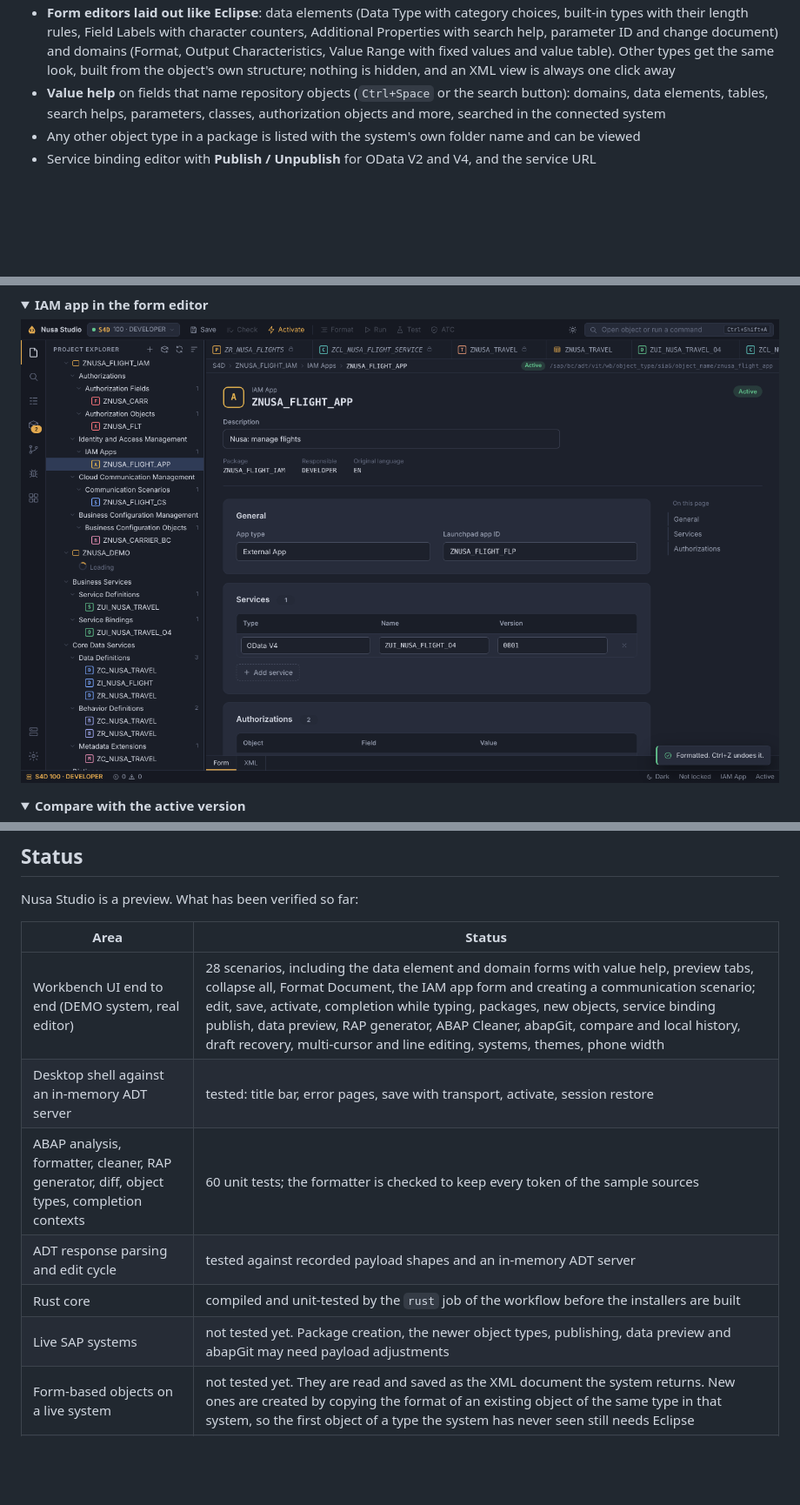
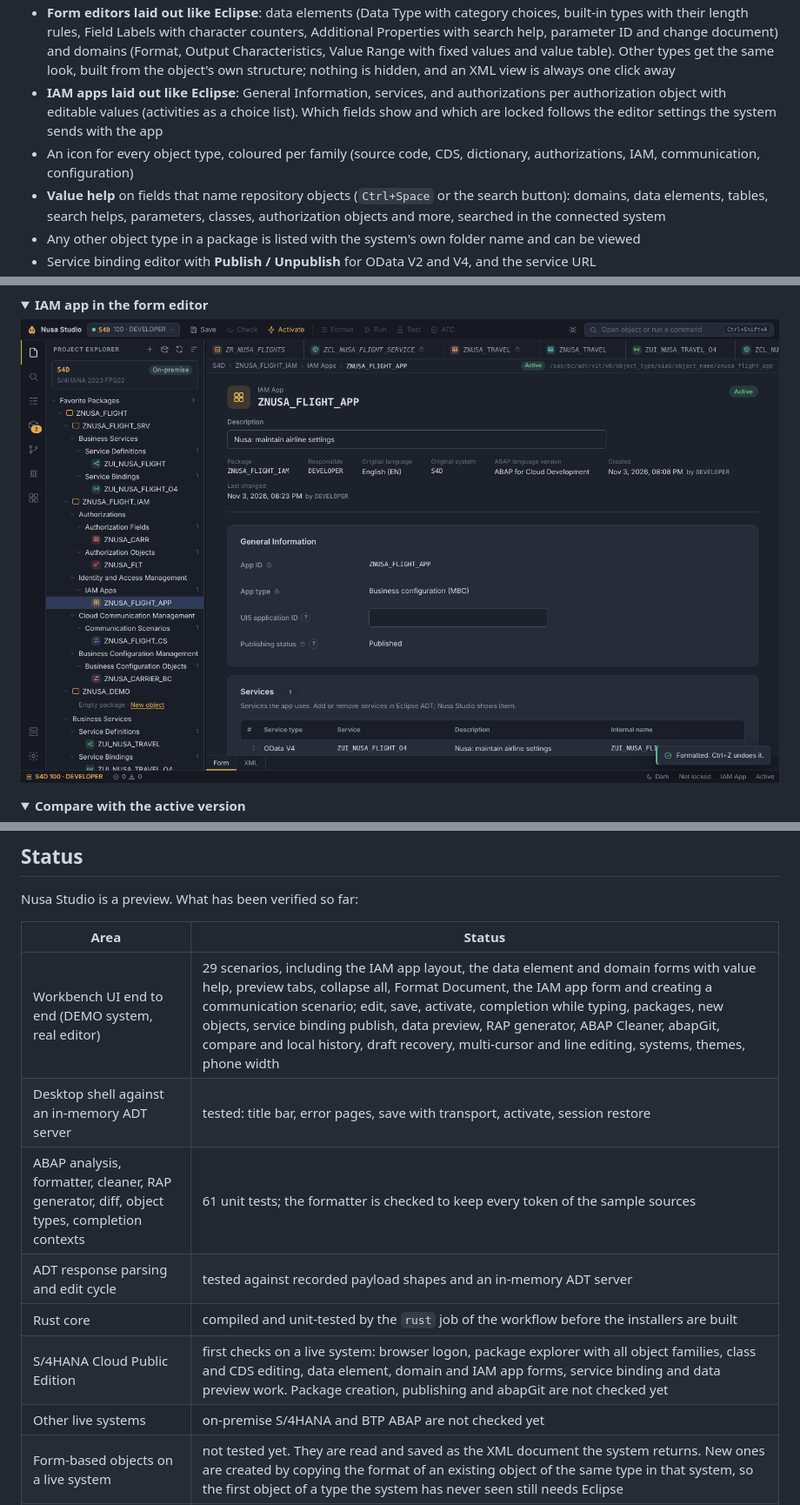
Before and after one commit to billaheagle/nusa-adt, a Markdown page: README.md, 3 parts joined by grey strips. Shown at 87% size. GitHub-like rendering; pictures changed too: docs/screenshot-iam.png; folded sections open; blank space fills up the shorter version.

Commit message:
fix: release lock after save so activation works, read transports for browser logons; IAM app layout, object icons, readable form headers

```diff
--- a/README.md
+++ b/README.md
@@ -65,6 +65,8 @@ Where Eclipse ADT is still ahead: the debugger, refactorings such as rename and
 - New objects grouped like Eclipse: classes, interfaces, programs, database tables, CDS data definitions, metadata extensions, access controls, behavior definitions, service definitions and service bindings
 - **Authorizations, Identity and Access Management, Cloud Communication Management, Business Configuration Management**, application jobs and dictionary objects: authorization fields and objects, default values and variants, IAM apps, business catalogs and role templates, restriction types and fields, communication scenarios, inbound and outbound services, business configuration objects, data elements, domains, table types, message classes, number range and application log objects. They open in a form editor and save, lock, record in transports and activate like source code
 - **Form editors laid out like Eclipse**: data elements (Data Type with category choices, built-in types with their length rules, Field Labels with character counters, Additional Properties with search help, parameter ID and change document) and domains (Format, Output Characteristics, Value Range with fixed values and value table). Other types get the same look, built from the object's own structure; nothing is hidden, and an XML view is always one click away
+- **IAM apps laid out like Eclipse**: General Information, services, and authorizations per authorization object with editable values (activities as a choice list). Which fields show and which are locked follows the editor settings the system sends with the app
+- An icon for every object type, coloured per family (source code, CDS, dictionary, authorizations, IAM, communication, configuration)
 - **Value help** on fields that name repository objects (`Ctrl+Space` or the search button): domains, data elements, tables, search helps, parameters, classes, authorization objects and more, searched in the connected system
 - Any other object type in a package is listed with the system's own folder name and can be viewed
 - Service binding editor with **Publish / Unpublish** for OData V2 and V4, and the service URL
@@ -319,12 +321,13 @@ Nusa Studio is a preview. What has been verified so far:
 
 | Area | Status |
 |---|---|
-| Workbench UI end to end (DEMO system, real editor) | 28 scenarios, including the data element and domain forms with value help, preview tabs, collapse all, Format Document, the IAM app form and creating a communication scenario; edit, save, activate, completion while typing, packages, new objects, service binding publish, data preview, RAP generator, ABAP Cleaner, abapGit, compare and local history, draft recovery, multi-cursor and line editing, systems, themes, phone width |
+| Workbench UI end to end (DEMO system, real editor) | 29 scenarios, including the IAM app layout, the data element and domain forms with value help, preview tabs, collapse all, Format Document, the IAM app form and creating a communication scenario; edit, save, activate, completion while typing, packages, new objects, service binding publish, data preview, RAP generator, ABAP Cleaner, abapGit, compare and local history, draft recovery, multi-cursor and line editing, systems, themes, phone width |
 | Desktop shell against an in-memory ADT server | tested: title bar, error pages, save with transport, activate, session restore |
-| ABAP analysis, formatter, cleaner, RAP generator, diff, object types, completion contexts | 60 unit tests; the formatter is checked to keep every token of the sample sources |
+| ABAP analysis, formatter, cleaner, RAP generator, diff, object types, completion contexts | 61 unit tests; the formatter is checked to keep every token of the sample sources |
 | ADT response parsing and edit cycle | tested against recorded payload shapes and an in-memory ADT server |
 | Rust core | compiled and unit-tested by the `rust` job of the workflow before the installers are built |
-| Live SAP systems | not tested yet. Package creation, the newer object types, publishing, data preview and abapGit may need payload adjustments |
+| S/4HANA Cloud Public Edition | first checks on a live system: browser logon, package explorer with all object families, class and CDS editing, data element, domain and IAM app forms, service binding and data preview work. Package creation, publishing and abapGit are not checked yet |
+| Other live systems | on-premise S/4HANA and BTP ABAP are not checked yet |
 | Form-based objects on a live system | not tested yet. They are read and saved as the XML document the system returns. New ones are created by copying the format of an existing object of the same type in that system, so the first object of a type the system has never seen still needs Eclipse |
 | Browser logon | redirect to `http://localhost:<port>/adt/redirect`; BTP OAuth needs it allowed by the UAA |
 
```
Also changed, not shown: docs/icons.png (added), docs/screenshot-dark.png, docs/screenshot-light.png, 13 other files.
